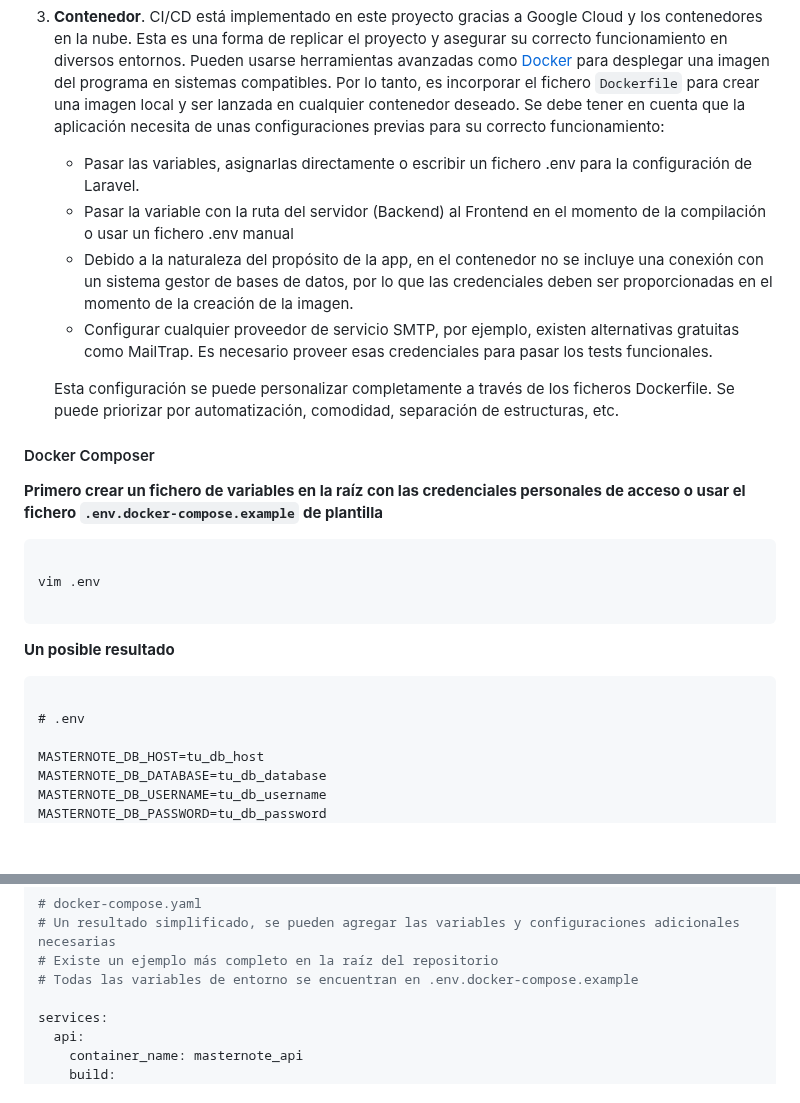
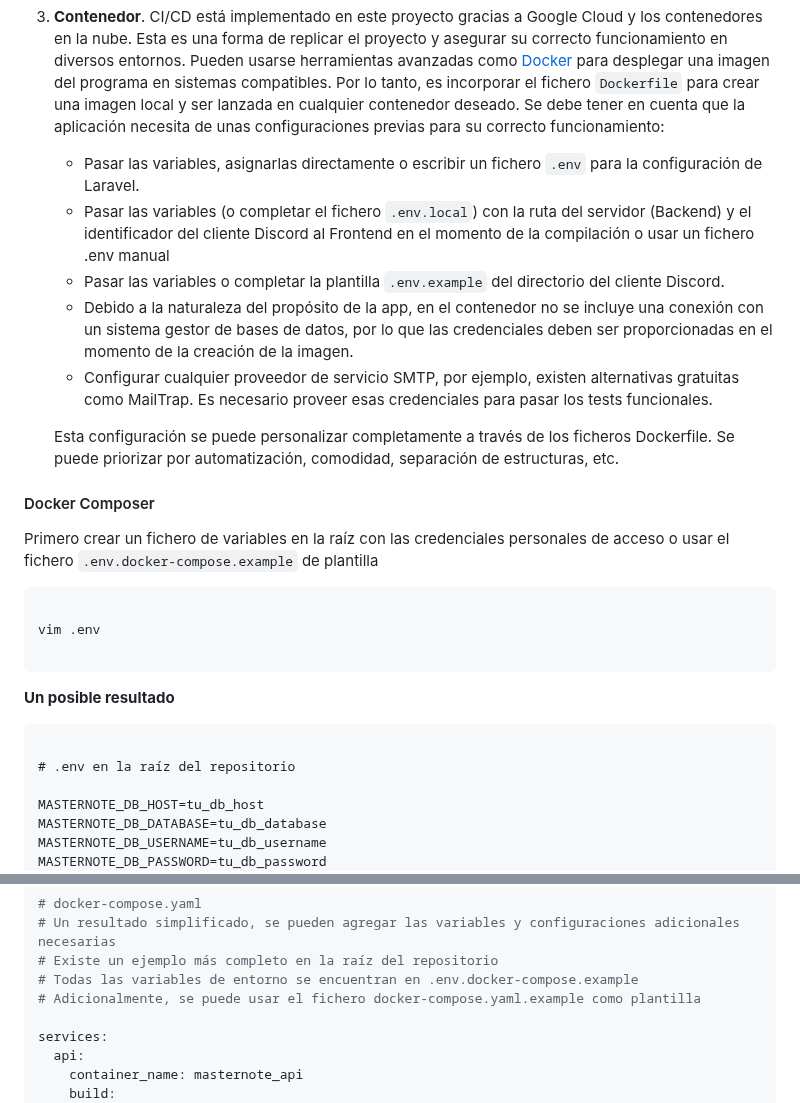
Before and after one commit to tianqueal/Proxecto-DAW-23-24, a Markdown page: docs/5_Implantación.md, 2 parts joined by grey strips. Rendered like a GitHub page; blank space fills up the shorter version.

````diff
--- a/docs/5_Implantación.md
+++ b/docs/5_Implantación.md
@@ -24,8 +24,9 @@ en un fichero zip o la última Release estable a través de la portada del repos
 3. **Contenedor**. CI/CD está implementado en este proyecto gracias a Google Cloud y los contenedores en la nube. Esta es una forma de replicar el proyecto y asegurar su correcto
 funcionamiento en diversos entornos. Pueden usarse herramientas avanzadas como [Docker](https://www.docker.com) para desplegar una imagen del programa en sistemas compatibles. Por lo tanto, es incorporar el fichero ``Dockerfile`` para crear una imagen local y ser lanzada en cualquier contenedor deseado. Se debe tener en cuenta que la aplicación necesita de unas configuraciones
 previas para su correcto funcionamiento:
-   - Pasar las variables, asignarlas directamente o escribir un fichero .env para la configuración de Laravel.
-   - Pasar la variable con la ruta del servidor (Backend) al Frontend en el momento de la compilación o usar un fichero .env manual
+   - Pasar las variables, asignarlas directamente o escribir un fichero `.env` para la configuración de Laravel.
+   - Pasar las variables (o completar el fichero `.env.local`) con la ruta del servidor (Backend) y el identificador del cliente Discord al Frontend en el momento de la compilación o usar un fichero .env manual
+   - Pasar las variables o completar la plantilla `.env.example` del directorio del cliente Discord.
    - Debido a la naturaleza del propósito de la app, en el contenedor no se incluye una conexión con un sistema gestor de bases de datos, por lo que las credenciales deben ser proporcionadas en el momento de la creación de la imagen.
    - Configurar cualquier proveedor de servicio SMTP, por ejemplo, existen alternativas gratuitas como MailTrap. Es necesario proveer esas credenciales para pasar los tests funcionales.
 
@@ -33,7 +34,8 @@ previas para su correcto funcionamiento:
 
 #### Docker Composer
 
-**Primero crear un fichero de variables en la raíz con las credenciales personales de acceso o usar el fichero `.env.docker-compose.example` de plantilla**
+Primero crear un fichero de variables en la raíz con las credenciales personales de acceso o usar el fichero `.env.docker-compose.example` de plantilla
+
 ```bash
 
 vim .env
@@ -44,7 +46,7 @@ vim .env
 
 ```plaintext
 
-# .env
+# .env en la raíz del repositorio
 
 MASTERNOTE_DB_HOST=tu_db_host
 MASTERNOTE_DB_DATABASE=tu_db_database
@@ -72,6 +74,7 @@ MASTERNOTE_CLIENT_DISCORD_ID=tu_client_discord_id
 # Un resultado simplificado, se pueden agregar las variables y configuraciones adicionales necesarias
 # Existe un ejemplo más completo en la raíz del repositorio
 # Todas las variables de entorno se encuentran en .env.docker-compose.example
+# Adicionalmente, se puede usar el fichero docker-compose.yaml.example como plantilla
 
 services:
   api:
````
Also changed, not shown: other parts of docs/5_Implantación.md (+2 -0 lines).
